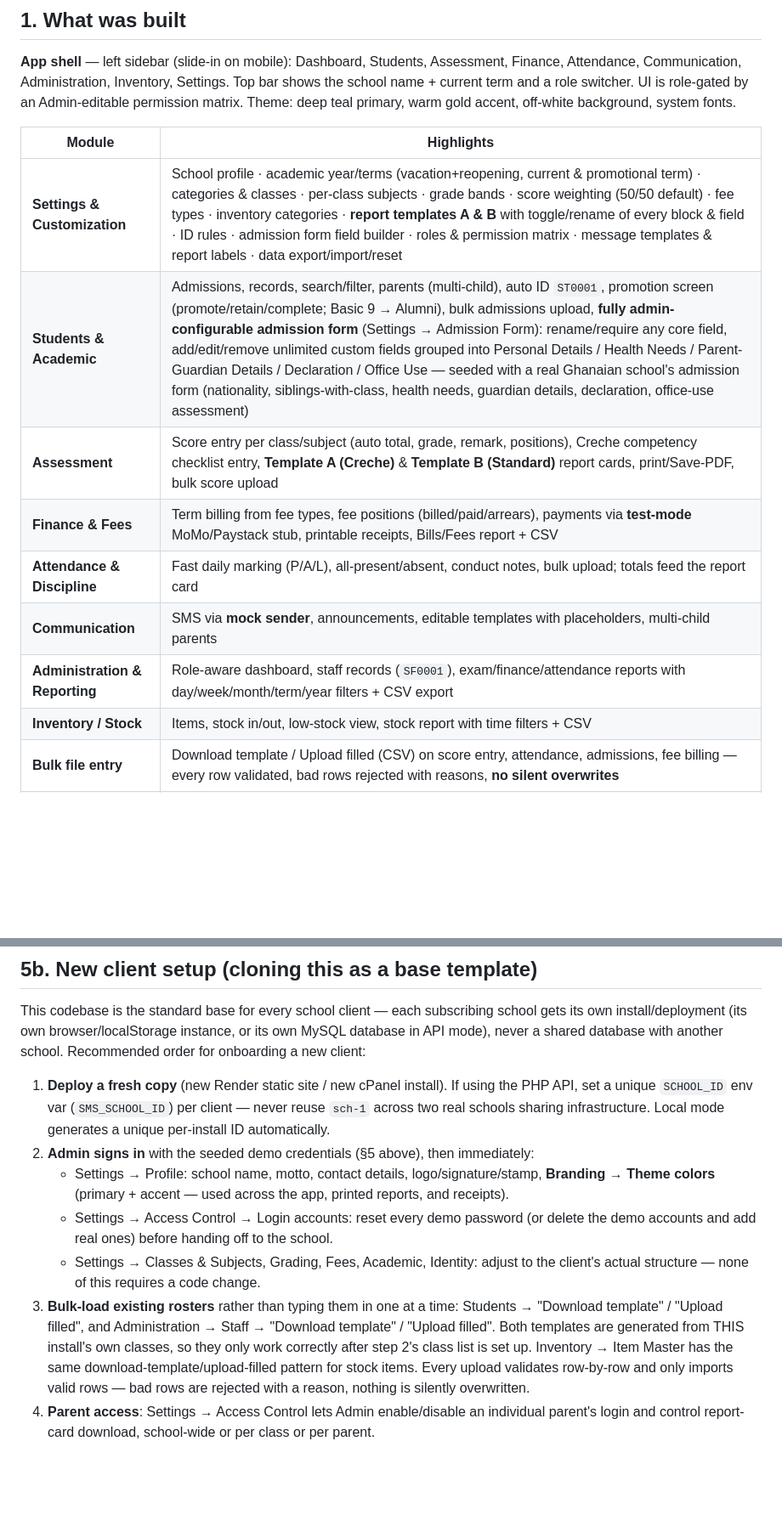
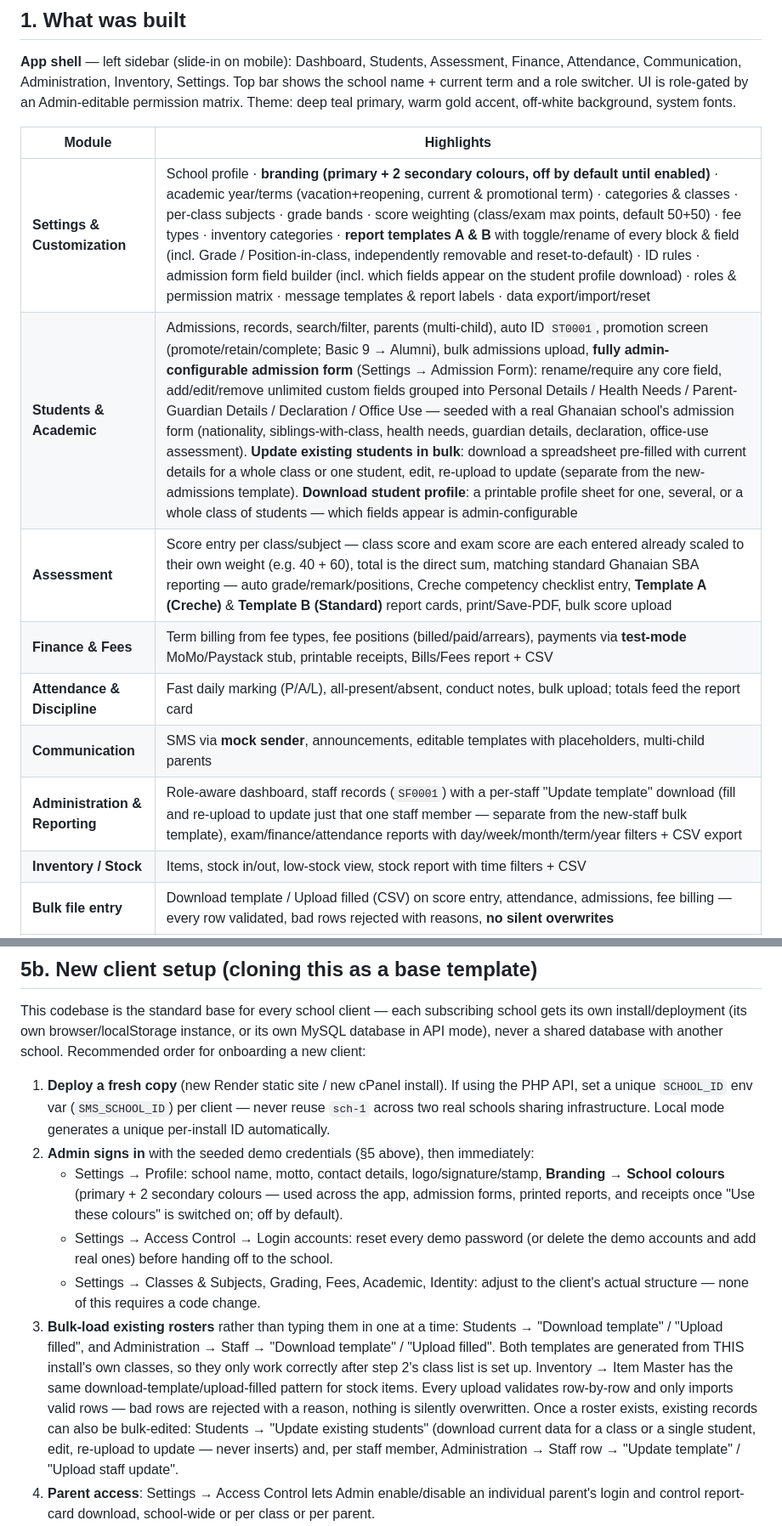
Before and after one commit to datatitbit/smswebapp1, a Markdown page: README.md, 2 parts joined by grey strips. Shown at 85% size. Drawn GitHub-style; blank space fills up the shorter version.

```diff
--- a/README.md
+++ b/README.md
@@ -18,13 +18,13 @@ Theme: deep teal primary, warm gold accent, off-white background, system fonts.
 
 | Module | Highlights |
 |---|---|
-| **Settings & Customization** | School profile · academic year/terms (vacation+reopening, current & promotional term) · categories & classes · per-class subjects · grade bands · score weighting (50/50 default) · fee types · inventory categories · **report templates A & B** with toggle/rename of every block & field · ID rules · admission form field builder · roles & permission matrix · message templates & report labels · data export/import/reset |
-| **Students & Academic** | Admissions, records, search/filter, parents (multi-child), auto ID `ST0001`, promotion screen (promote/retain/complete; Basic 9 → Alumni), bulk admissions upload, **fully admin-configurable admission form** (Settings → Admission Form): rename/require any core field, add/edit/remove unlimited custom fields grouped into Personal Details / Health Needs / Parent-Guardian Details / Declaration / Office Use — seeded with a real Ghanaian school's admission form (nationality, siblings-with-class, health needs, guardian details, declaration, office-use assessment) |
-| **Assessment** | Score entry per class/subject (auto total, grade, remark, positions), Creche competency checklist entry, **Template A (Creche)** & **Template B (Standard)** report cards, print/Save-PDF, bulk score upload |
+| **Settings & Customization** | School profile · **branding (primary + 2 secondary colours, off by default until enabled)** · academic year/terms (vacation+reopening, current & promotional term) · categories & classes · per-class subjects · grade bands · score weighting (class/exam max points, default 50+50) · fee types · inventory categories · **report templates A & B** with toggle/rename of every block & field (incl. Grade / Position-in-class, independently removable and reset-to-default) · ID rules · admission form field builder (incl. which fields appear on the student profile download) · roles & permission matrix · message templates & report labels · data export/import/reset |
+| **Students & Academic** | Admissions, records, search/filter, parents (multi-child), auto ID `ST0001`, promotion screen (promote/retain/complete; Basic 9 → Alumni), bulk admissions upload, **fully admin-configurable admission form** (Settings → Admission Form): rename/require any core field, add/edit/remove unlimited custom fields grouped into Personal Details / Health Needs / Parent-Guardian Details / Declaration / Office Use — seeded with a real Ghanaian school's admission form (nationality, siblings-with-class, health needs, guardian details, declaration, office-use assessment). **Update existing students in bulk**: download a spreadsheet pre-filled with current details for a whole class or one student, edit, re-upload to update (separate from the new-admissions template). **Download student profile**: a printable profile sheet for one, several, or a whole class of students — which fields appear is admin-configurable |
+| **Assessment** | Score entry per class/subject — class score and exam score are each entered already scaled to their own weight (e.g. 40 + 60), total is the direct sum, matching standard Ghanaian SBA reporting — auto grade/remark/positions, Creche competency checklist entry, **Template A (Creche)** & **Template B (Standard)** report cards, print/Save-PDF, bulk score upload |
 | **Finance & Fees** | Term billing from fee types, fee positions (billed/paid/arrears), payments via **test-mode** MoMo/Paystack stub, printable receipts, Bills/Fees report + CSV |
 | **Attendance & Discipline** | Fast daily marking (P/A/L), all-present/absent, conduct notes, bulk upload; totals feed the report card |
 | **Communication** | SMS via **mock sender**, announcements, editable templates with placeholders, multi-child parents |
-| **Administration & Reporting** | Role-aware dashboard, staff records (`SF0001`), exam/finance/attendance reports with day/week/month/term/year filters + CSV export |
+| **Administration & Reporting** | Role-aware dashboard, staff records (`SF0001`) with a per-staff "Update template" download (fill and re-upload to update just that one staff member — separate from the new-staff bulk template), exam/finance/attendance reports with day/week/month/term/year filters + CSV export |
 | **Inventory / Stock** | Items, stock in/out, low-stock view, stock report with time filters + CSV |
 | **Bulk file entry** | Download template / Upload filled (CSV) on score entry, attendance, admissions, fee billing — every row validated, bad rows rejected with reasons, **no silent overwrites** |
 | **Accounting** | Income (auto from Finance + manual other-income) vs. expenses (manual + auto-posted payroll), time-filtered overview, editable expense/income categories, CSV export |
@@ -143,7 +143,8 @@ client:
    real schools sharing infrastructure. Local mode generates a unique per-install ID automatically.
 2. **Admin signs in** with the seeded demo credentials (§5 above), then immediately:
    - Settings → Profile: school name, motto, contact details, logo/signature/stamp, **Branding →
-     Theme colors** (primary + accent — used across the app, printed reports, and receipts).
+     School colours** (primary + 2 secondary colours — used across the app, admission forms,
+     printed reports, and receipts once "Use these colours" is switched on; off by default).
    - Settings → Access Control → Login accounts: reset every demo password (or delete the demo
      accounts and add real ones) before handing off to the school.
    - Settings → Classes & Subjects, Grading, Fees, Academic, Identity: adjust to the client's
@@ -154,6 +155,10 @@ client:
    correctly after step 2's class list is set up. Inventory → Item Master has the same
    download-template/upload-filled pattern for stock items. Every upload validates row-by-row and
    only imports valid rows — bad rows are rejected with a reason, nothing is silently overwritten.
+   Once a roster exists, existing records can also be bulk-edited: Students → "Update existing
+   students" (download current data for a class or a single student, edit, re-upload to update —
+   never inserts) and, per staff member, Administration → Staff row → "Update template" /
+   "Upload staff update".
 4. **Parent access**: Settings → Access Control lets Admin enable/disable an individual parent's
    login and control report-card download, school-wide or per class or per parent.
 5. Anything not covered by a Settings screen today (theme is now covered; the payment/SMS
```
Also changed, not shown: other parts of README.md (+3 -0 lines), INSTALL_AND_TEST.md (+57 -10 lines).
